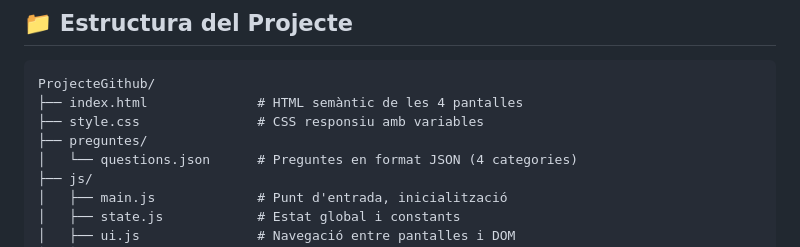
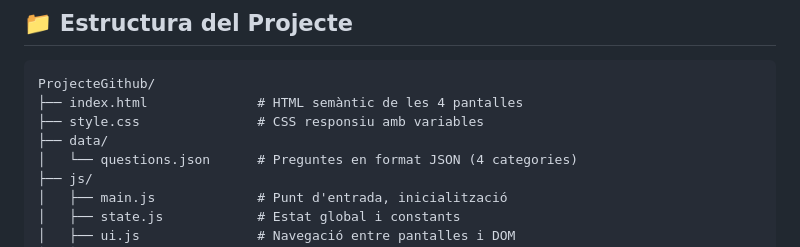
Before and after one commit to hugocrct/ProjecteGitHub, a Markdown page: doc/README.md, the part around the change. Drawn GitHub-style.

Commit message:
Corregit README

```diff
--- a/doc/README.md
+++ b/doc/README.md
@@ -58,7 +58,7 @@ Opció de jugar altra categoria o tornar a l'inici
 ProjecteGithub/
 ├── index.html              # HTML semàntic de les 4 pantalles
 ├── style.css               # CSS responsiu amb variables
-├── preguntes/
+├── data/
 │   └── questions.json      # Preguntes en format JSON (4 categories)
 ├── js/
 │   ├── main.js             # Punt d'entrada, inicialització
```
